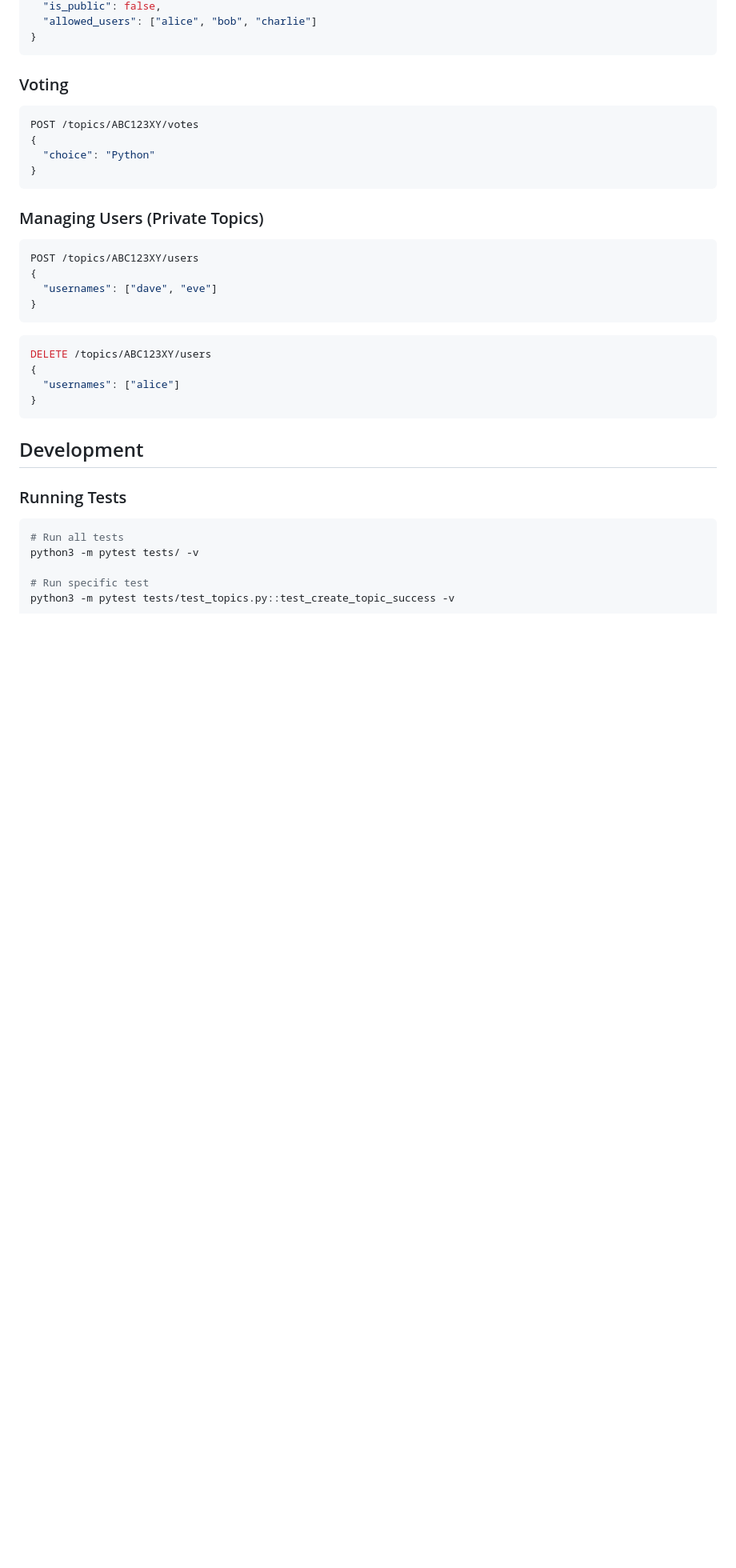
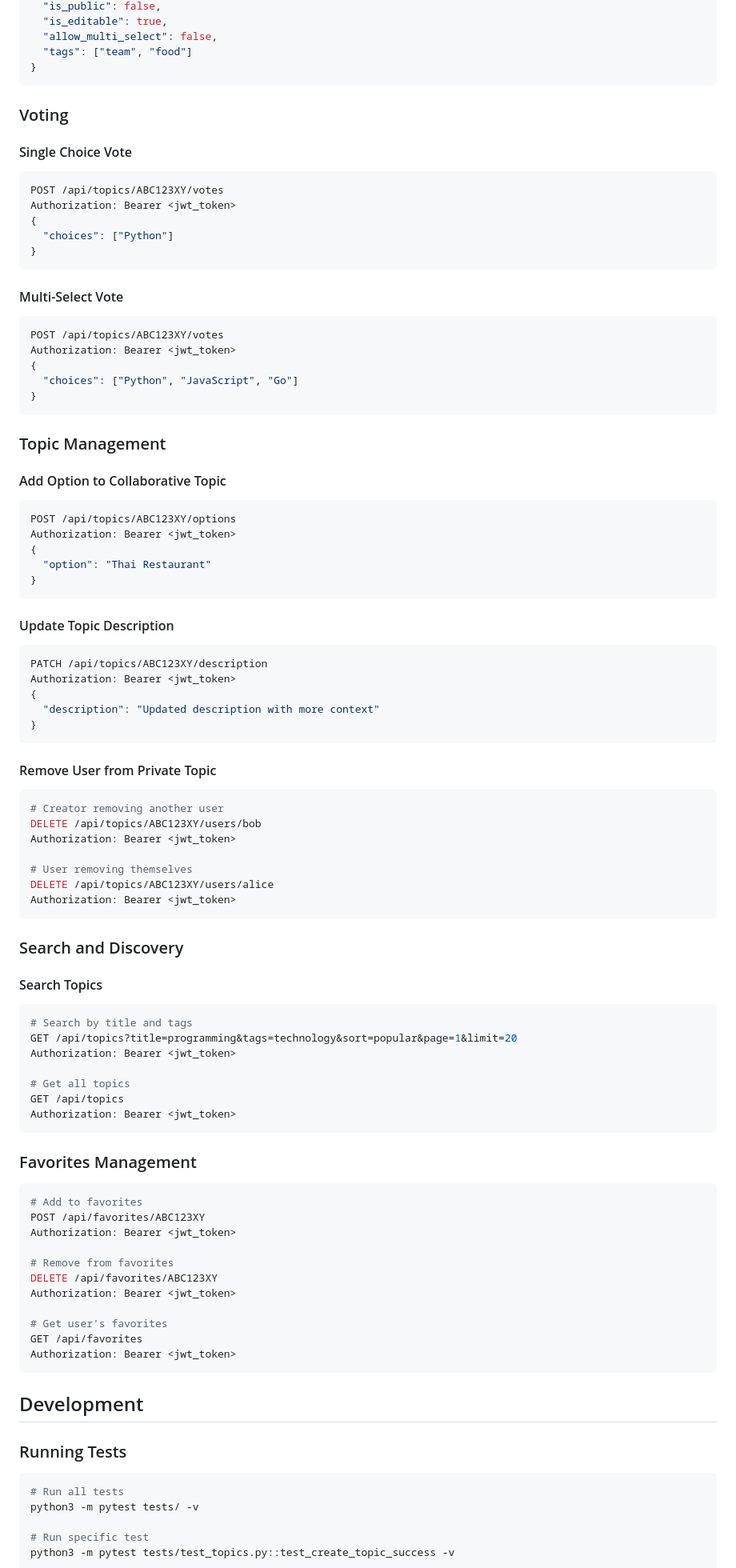
Before and after one commit to PedroFlores1996/democrasite, a Markdown page: README.md, the part around the change printed below. Shown: that part at 80% size. Rendered like a GitHub page; blank space fills up the shorter version.

````diff
--- a/README.md
+++ b/README.md
@@ -214,29 +252,87 @@ POST /topics
   "is_public": false,
-  "allowed_users": ["alice", "bob", "charlie"]
+  "is_editable": true,
+  "allow_multi_select": false,
+  "tags": ["team", "food"]
 }
 ```
 
 ### Voting
+
+#### Single Choice Vote
 ```json
-POST /topics/ABC123XY/votes
+POST /api/topics/ABC123XY/votes
+Authorization: Bearer <jwt_token>
 {
-  "choice": "Python"
+  "choices": ["Python"]
 }
 ```
 
-### Managing Users (Private Topics)
+#### Multi-Select Vote
 ```json
-POST /topics/ABC123XY/users
+POST /api/topics/ABC123XY/votes
+Authorization: Bearer <jwt_token>
 {
-  "usernames": ["dave", "eve"]
+  "choices": ["Python", "JavaScript", "Go"]
 }
 ```
 
+### Topic Management
+
+#### Add Option to Collaborative Topic
 ```json
-DELETE /topics/ABC123XY/users
+POST /api/topics/ABC123XY/options
+Authorization: Bearer <jwt_token>
 {
-  "usernames": ["alice"]
+  "option": "Thai Restaurant"
 }
+```
+
+#### Update Topic Description
+```json
+PATCH /api/topics/ABC123XY/description
+Authorization: Bearer <jwt_token>
+{
+  "description": "Updated description with more context"
+}
+```
+
+#### Remove User from Private Topic
+```bash
+# Creator removing another user
+DELETE /api/topics/ABC123XY/users/bob
+Authorization: Bearer <jwt_token>
+
+# User removing themselves
+DELETE /api/topics/ABC123XY/users/alice
+Authorization: Bearer <jwt_token>
+```
+
+### Search and Discovery
+
+#### Search Topics
+```bash
+# Search by title and tags
+GET /api/topics?title=programming&tags=technology&sort=popular&page=1&limit=20
+Authorization: Bearer <jwt_token>
+
+# Get all topics
+GET /api/topics
+Authorization: Bearer <jwt_token>
+```
+
+### Favorites Management
+```bash
+# Add to favorites
+POST /api/favorites/ABC123XY
+Authorization: Bearer <jwt_token>
+
+# Remove from favorites
+DELETE /api/favorites/ABC123XY
+Authorization: Bearer <jwt_token>
+
+# Get user's favorites
+GET /api/favorites
+Authorization: Bearer <jwt_token>
 ```
 
 ## Development
````
Also changed, not shown: other parts of README.md (+100 -30 lines).
